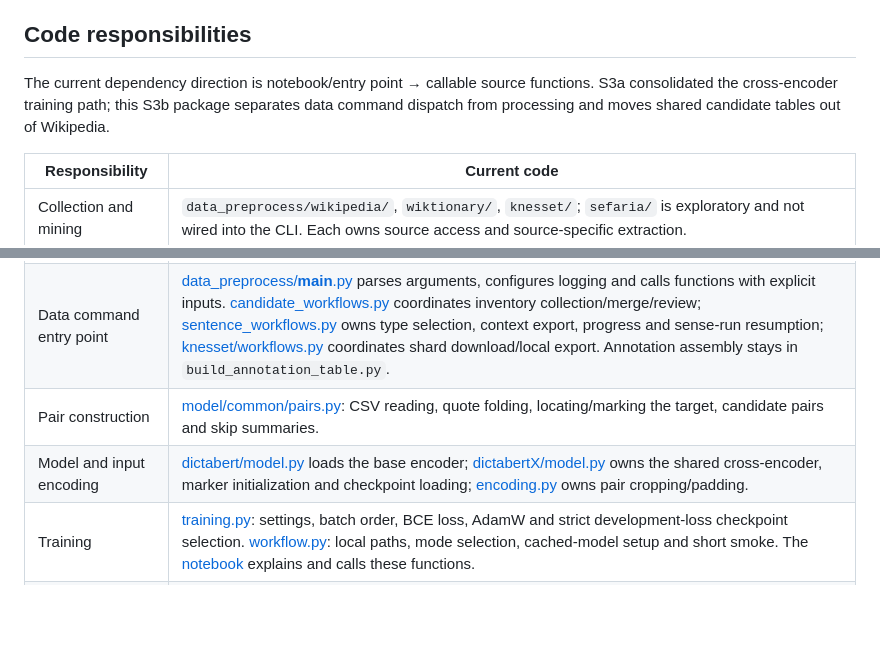
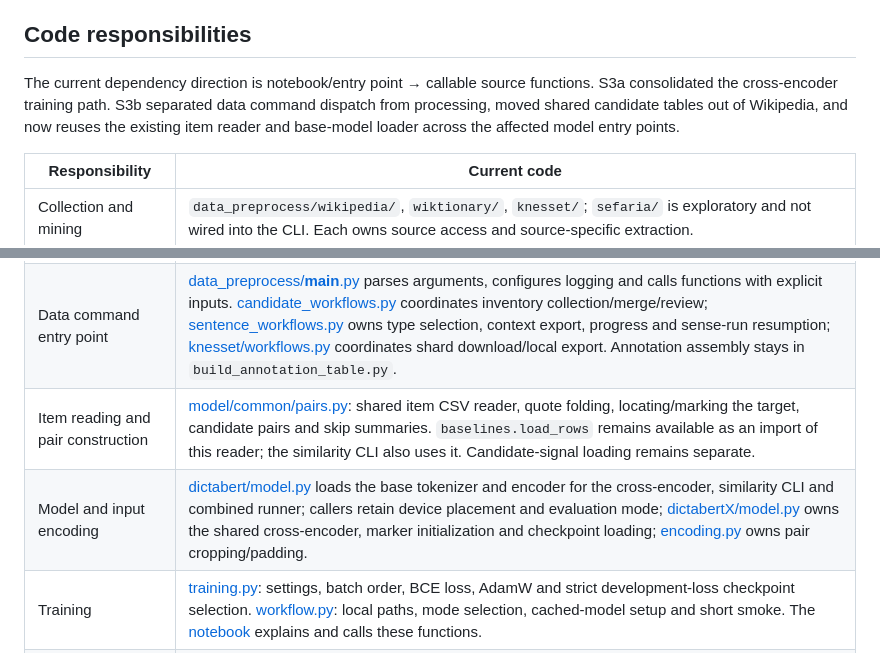
Before and after one commit to BenCarmel123/hebrew-acronym-disambiguation, a Markdown page: README.md, 2 parts joined by grey strips. GitHub-like rendering; blank space fills up the shorter version.

```diff
--- a/README.md
+++ b/README.md
@@ -107,8 +108,9 @@ an expansion outside it.
 ## Code responsibilities
 
 The current dependency direction is notebook/entry point → callable source functions.
-S3a consolidated the cross-encoder training path; this S3b package separates data
-command dispatch from processing and moves shared candidate tables out of Wikipedia.
+S3a consolidated the cross-encoder training path. S3b separated data command dispatch
+from processing, moved shared candidate tables out of Wikipedia, and now reuses the
+existing item reader and base-model loader across the affected model entry points.
 
 | Responsibility | Current code |
 |---|---|
@@ -116,8 +118,8 @@ command dispatch from processing and moves shared candidate tables out of Wikipe
 | Shared data components | `data_preprocess/common/`: orthography, acronym matching, gematria and mining filters; [candidates.py](data_preprocess/common/candidates.py) owns candidate rows, CSV I/O, resume caches and table summaries; `reporting.py` writes/displays JSON summaries. |
 | Data assembly and review | `merge_sources.py`, `dedupe_expansions.py`, `review_duplicates_cli.py`, `build_annotation_table.py`, `apply_dev_review.py`, `build_splits.py` under `data_preprocess/`. These merge sources, apply recorded review and construct existing input files. |
 | Data command entry point | [data_preprocess/__main__.py](data_preprocess/__main__.py) parses arguments, configures logging and calls functions with explicit inputs. [candidate_workflows.py](data_preprocess/candidate_workflows.py) coordinates inventory collection/merge/review; [sentence_workflows.py](data_preprocess/sentence_workflows.py) owns type selection, context export, progress and sense-run resumption; [knesset/workflows.py](data_preprocess/knesset/workflows.py) coordinates shard download/local export. Annotation assembly stays in `build_annotation_table.py`. |
-| Pair construction | [model/common/pairs.py](model/common/pairs.py): CSV reading, quote folding, locating/marking the target, candidate pairs and skip summaries. |
-| Model and input encoding | [dictabert/model.py](model/dictabert/model.py) loads the base encoder; [dictabertX/model.py](model/dictabertX/model.py) owns the shared cross-encoder, marker initialization and checkpoint loading; [encoding.py](model/dictabertX/encoding.py) owns pair cropping/padding. |
+| Item reading and pair construction | [model/common/pairs.py](model/common/pairs.py): shared item CSV reader, quote folding, locating/marking the target, candidate pairs and skip summaries. `baselines.load_rows` remains available as an import of this reader; the similarity CLI also uses it. Candidate-signal loading remains separate. |
+| Model and input encoding | [dictabert/model.py](model/dictabert/model.py) loads the base tokenizer and encoder for the cross-encoder, similarity CLI and combined runner; callers retain device placement and evaluation mode; [dictabertX/model.py](model/dictabertX/model.py) owns the shared cross-encoder, marker initialization and checkpoint loading; [encoding.py](model/dictabertX/encoding.py) owns pair cropping/padding. |
 | Training | [training.py](model/dictabertX/training.py): settings, batch order, BCE loss, AdamW and strict development-loss checkpoint selection. [workflow.py](model/dictabertX/workflow.py): local paths, mode selection, cached-model setup and short smoke. The [notebook](notebooks/train_dictabert.ipynb) explains and calls these functions. |
 | Evaluation and decoding | `model/common/eval.py` shares LLM prompts, candidate shuffling, decoding, matching and detail export. `dictabertX/eval.py` retains item selection and calls the shared pair encoder through its compatible wrapper. `dictabert/eval.py` implements the separate similarity method; `baselines.py` implements reference baselines; `qwen/eval.py` and `gemini/eval.py` connect backends. This is not one unified evaluator. |
 | Validation and orchestration | `pipeline/validate_data.py` owns schema/overlap checks; `run_all.py` coordinates methods and summary rendering; `run_pipeline.sh` coordinates validation and dev/test evaluation. These research entry points are not authorized during structural organization. `check_environment.py` is the separate safe base-encoder check. |
```
Also changed, not shown: other parts of README.md (+20 -9 lines).
